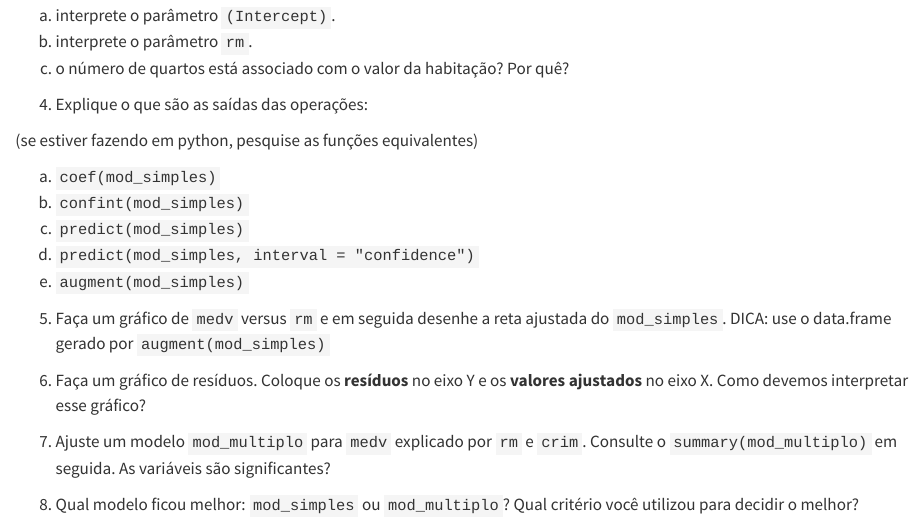
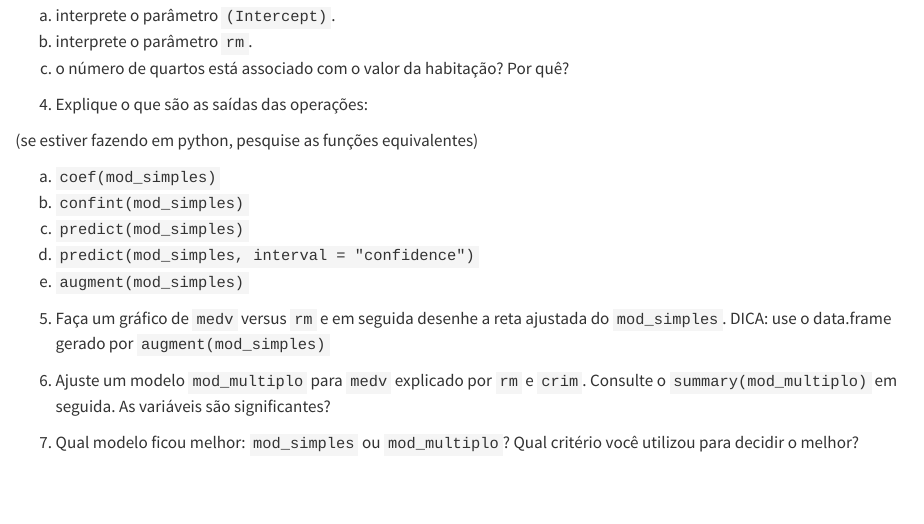
Before and after one commit to padsInsper/202310-ma, a Quarto document (lab02/lab01-1-exercicio.qmd): the page in a window 1100 px wide, from 1530 px down. Rendered offline with R 4.5, knitr and Pandoc in place of Quarto, with nearby package versions.

Commit message:
tirando ex residuos

```diff
--- a/lab02/lab01-1-exercicio.qmd
+++ b/lab02/lab01-1-exercicio.qmd
@@ -48,8 +48,6 @@ e) `augment(mod_simples)`
 
 5. Faça um gráfico de `medv` versus `rm` e em seguida desenhe a reta ajustada do `mod_simples`. DICA: use o data.frame gerado por `augment(mod_simples)`
 
-6. Faça um gráfico de resíduos. Coloque os **resíduos** no eixo Y e os **valores ajustados** no eixo X. Como devemos interpretar esse gráfico?
+6. Ajuste um modelo `mod_multiplo` para `medv` explicado por `rm` e `crim`. Consulte o `summary(mod_multiplo)` em seguida. As variáveis são significantes?
 
-7. Ajuste um modelo `mod_multiplo` para `medv` explicado por `rm` e `crim`. Consulte o `summary(mod_multiplo)` em seguida. As variáveis são significantes?
-
-8. Qual modelo ficou melhor: `mod_simples` ou `mod_multiplo`? Qual critério você utilizou para decidir o melhor?
+7. Qual modelo ficou melhor: `mod_simples` ou `mod_multiplo`? Qual critério você utilizou para decidir o melhor?
```
